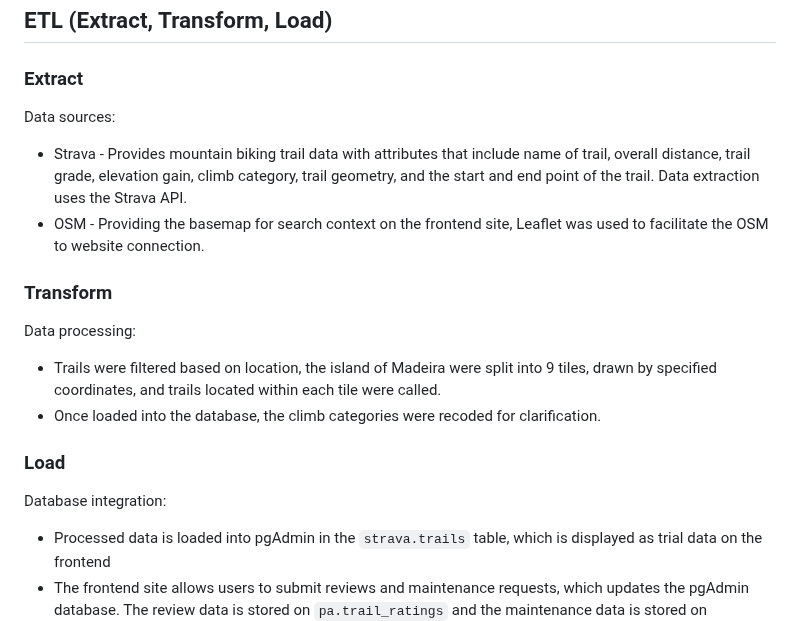
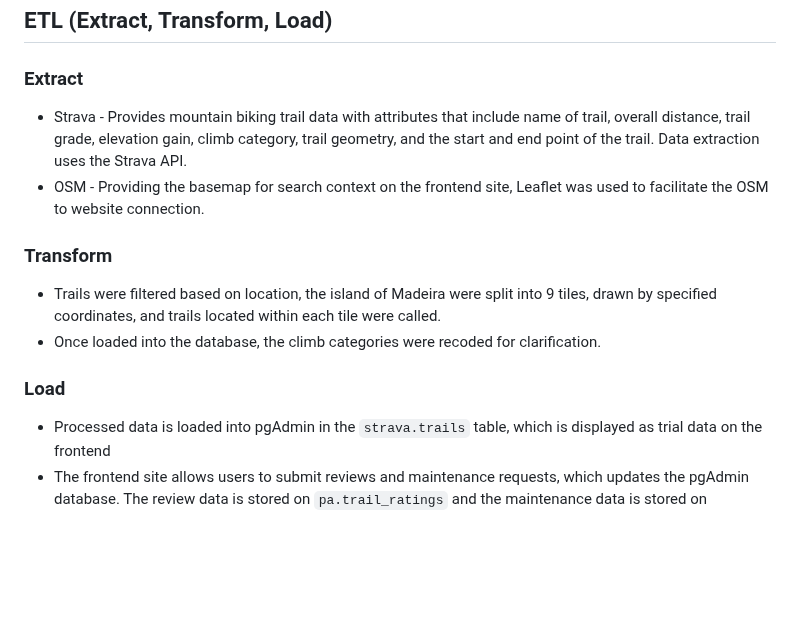
Before and after one commit to kanatea/mountain-biking, a Markdown page: README.md, the part around one of its changes. Rendered like a GitHub page; blank space fills up the shorter version.

```diff
--- a/README.md
+++ b/README.md
@@ -64,17 +64,14 @@ pgAdmin are used for spatial data storage and analysis.
 ## ETL (Extract, Transform, Load)
 
 ### Extract
-Data sources:
 - Strava - Provides mountain biking trail data with attributes that include name of trail, overall distance, trail grade, elevation gain, climb category, trail geometry, and the start and end point of the trail. Data extraction uses the Strava API.
 - OSM - Providing the basemap for search context on the frontend site, Leaflet was used to facilitate the OSM to website connection.
 
 ### Transform
-Data processing:
 - Trails were filtered based on location, the island of Madeira were split into 9 tiles, drawn by specified coordinates, and trails located within each tile were called.
 - Once loaded into the database, the climb categories were recoded for clarification.
 
 ### Load
-Database integration:
 - Processed data is loaded into pgAdmin in the `strava.trails` table, which is displayed as trial data on the frontend
 - The frontend site allows users to submit reviews and maintenance requests, which updates the pgAdmin database. The review data is stored on `pa.trail_ratings` and the maintenance data is stored on `pa.maintenance`.
 - Average trail rating data and most recent maintenance requests are called from the database back to the frontend to dynamically display user input.
```
Also changed, not shown: other parts of README.md (+1 -1 lines).
